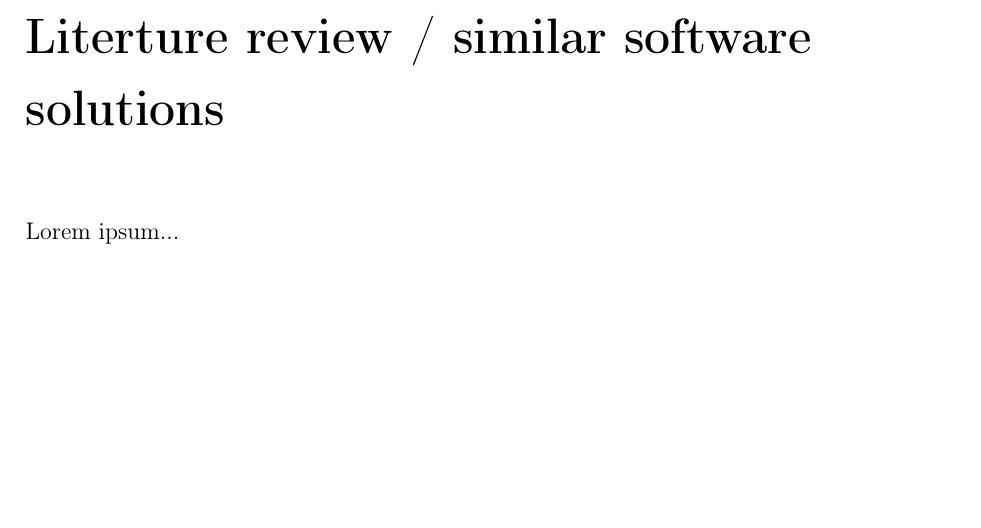
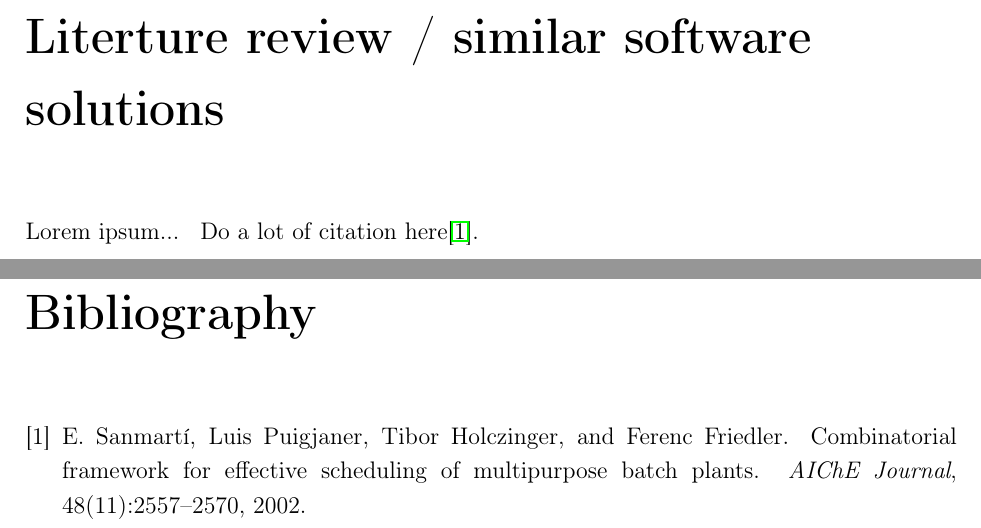
Before and after one commit to hegyhati/Diploma_Work_Template, a LaTeX thesis (diploma.tex, which reads hegyhati.sty): part of page 15 of 29 before the commit and two parts of pages 15 and 31 of 31 after it, the two joined at a grey line, cut so that both start at the same text, the shorter picture padded with empty space. Compiled offline with pdfLaTeX.

Commit message:
Removing biber, adding makefile

```diff
--- a/diploma.tex
+++ b/diploma.tex
@@ -6,10 +6,6 @@
 \title{ Title }
 \author{ Author Name \\\ \\Supervisor: M\'at\'e Hegyh\'ati, PhD}
 
-
-\AtEveryBibitem{\clearfield{note}}
-\AtEveryBibitem{\clearfield{url}}
-\AtEveryBibitem{\clearfield{eprint}}
 
 \begin{document}
 
@@ -30,6 +26,7 @@
   \Chapter{Introduction}{Example}
 
   \Chapter{Literture review / similar software solutions}{Example}
+  Do a lot of citation here\cite{Sanmarti2002}.
 
   \Chapter{Problem definition / requirements \& technologies}{Example}
 
--- a/hegyhati.sty
+++ b/hegyhati.sty
@@ -1,23 +1,43 @@
+% Setting spacing and margins
+\usepackage{setspace}
+\linespread{1.2}
+\usepackage[top=1.08in, bottom=0.9in, left=0.9in, right=0.9in]{geometry}
+
+% For partitioning the document into several files
+\newcommand{\parts}[0]{Parts/}
+\newcommand{\Chapter}          [2]{\chapter{#1}\label{chapter_#2}\input{\parts #2.tex}}
+\newcommand{\ChapterShort}     [3]{\chapter[#1]{#2}\label{chapter_#3}\input{\parts #3.tex}}
+\newcommand{\ChapterUnnumbered}[3]{\chapter*{#2}\input{\parts #3.tex}\addcontentsline{toc}{chapter}{#1}}
+\newcommand{\Section}          [2]{\section{#1}\label{section_#2}\input{\parts #2.tex}}
+\newcommand{\SectionShort}     [3]{\section[#1]{#2}\label{section_#3}\input{\parts #3.tex}}
+\newcommand{\Subsection}       [2]{\subsection{#1}\label{subsection_#2}\input{\parts #2.tex}}
+\newcommand{\Subsubsection}    [2]{\subsubsection{#1}\label{subsubsection_#2}\input{\parts #2.tex}}
+
+
+% For emphasis
+\newcommand{\Emph}[1]{\textit{\textbf{#1}}}
+
+% Simple todo
+\usepackage[usenames,dvipsnames]{color}
+\newcommand{\todo}[1]{\textcolor{red}{TODO: #1}}
+\newcommand{\todolater}[1]{\footnote{\textcolor{green}{TODO LATER: #1}}}
+
 % Basic stuff for character encoding, language, etc.
 \usepackage[english]{babel}
 \usepackage[utf8]{inputenc}
 \usepackage{t1enc}
 
-% For references
-\usepackage[autostyle]{csquotes}
-\usepackage[
-    firstinits=true,
-    maxbibnames=99,
-    backend=biber,
-    style=numeric,
-    natbib=true,
-    url=false,
-    doi=false,
-    eprint=false
-]{biblatex}
-\addbibresource{references.bib}
+% For hyper references
+\usepackage{hyperref}
 
-\usepackage{hyperref}
+% For math things
+\usepackage{amsmath}
+\usepackage{amssymb}
+
+
+% For description env formatting
+\usepackage{enumitem}
+\setdescription{leftmargin=2cm,labelindent=1cm}
 
 % For figures
 \usepackage{graphicx}
@@ -72,31 +92,6 @@
 }
 
 
-% For partitioning the document into several files
-\newcommand{\parts}[0]{Parts/}
-\newcommand{\Chapter}          [2]{\chapter{#1}\label{chapter_#2}\input{\parts #2.tex}}
-\newcommand{\ChapterShort}     [3]{\chapter[#1]{#2}\label{chapter_#3}\input{\parts #3.tex}}
-\newcommand{\ChapterUnnumbered}[3]{\chapter*{#2}\input{\parts #3.tex}\addcontentsline{toc}{chapter}{#1}}
-\newcommand{\Section}          [2]{\section{#1}\label{section_#2}\input{\parts #2.tex}}
-\newcommand{\SectionShort}     [3]{\section[#1]{#2}\label{section_#3}\input{\parts #3.tex}}
-\newcommand{\Subsection}       [2]{\subsection{#1}\label{subsection_#2}\input{\parts #2.tex}}
-\newcommand{\Subsubsection}    [2]{\subsubsection{#1}\label{subsubsection_#2}\input{\parts #2.tex}}
-
-
-% For math things
-\usepackage{amsmath}
-\usepackage{amssymb}
-
-
-% For description env formatting
-\usepackage{enumitem}
-\setdescription{leftmargin=2cm,labelindent=1cm}
-
-% Setting spacing and margins
-\usepackage{setspace}
-\linespread{1.2}
-\usepackage[top=1.08in, bottom=0.9in, left=0.9in, right=0.9in]{geometry}
-
 % For pseudo codes
 \usepackage[chapter]{algorithm}
 \usepackage{algorithmic}
@@ -121,17 +116,3 @@
   \end{algorithm}
 }
 \def \LETE {:=}
-
-
-% For emphasis
-\newcommand{\Emph}[1]{\textit{\textbf{#1}}}
-
-
-% Simple todo
-\usepackage[usenames,dvipsnames]{color}
-\newcommand{\todo}[1]{\textcolor{red}{TODO: #1}}
-\newcommand{\todolater}[1]{\footnote{\textcolor{green}{TODO LATER: #1}}}
-
-% For making an index
-\usepackage{makeidx}
-\makeindex
```
Also changed, not shown: Makefile (added), diploma.tex (11 more changed lines), 1 other file.
